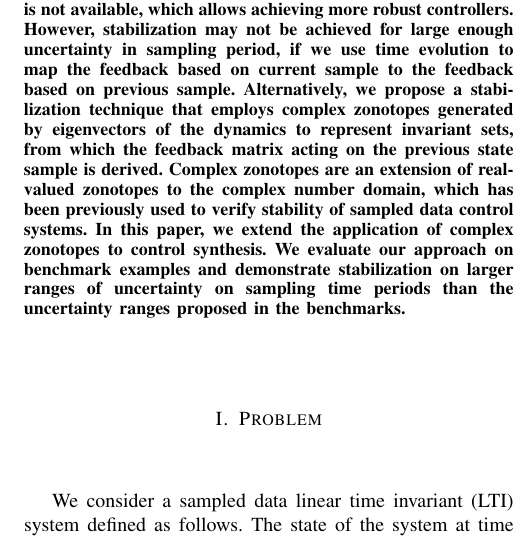
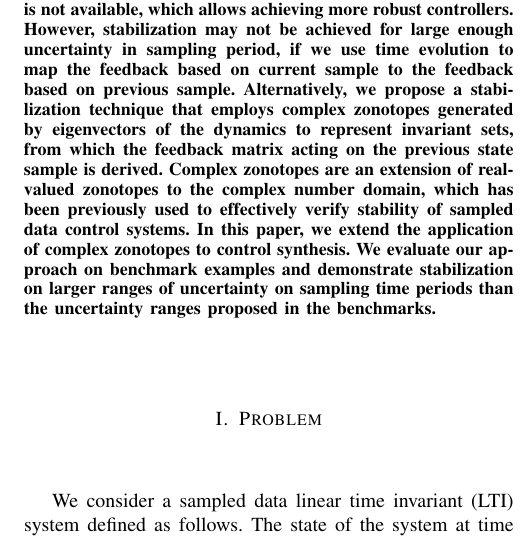
Before and after one commit to asarvind/2021CDCsynthesis, a LaTeX paper (main.tex): part of one column of page 1 of 5, cut so that both start at the same text. Compiled offline with pdfLaTeX.

Commit message:
Updates from Overleaf

```diff
--- a/main.tex
+++ b/main.tex
@@ -54,7 +54,7 @@ stabilization technique that employs complex zonotopes generated by
 eigenvectors of the dynamics to represent invariant sets, from which
 the feedback matrix acting on the previous state sample is derived.
 Complex zonotopes are an extension of real-valued zonotopes to the
-complex number domain, which has been previously used to verify
+complex number domain, which has been previously used to effectively verify
 stability of sampled data control systems.  In this paper, we extend
 the application of complex zonotopes to control synthesis.  We
 evaluate our approach on benchmark examples and demonstrate
```
